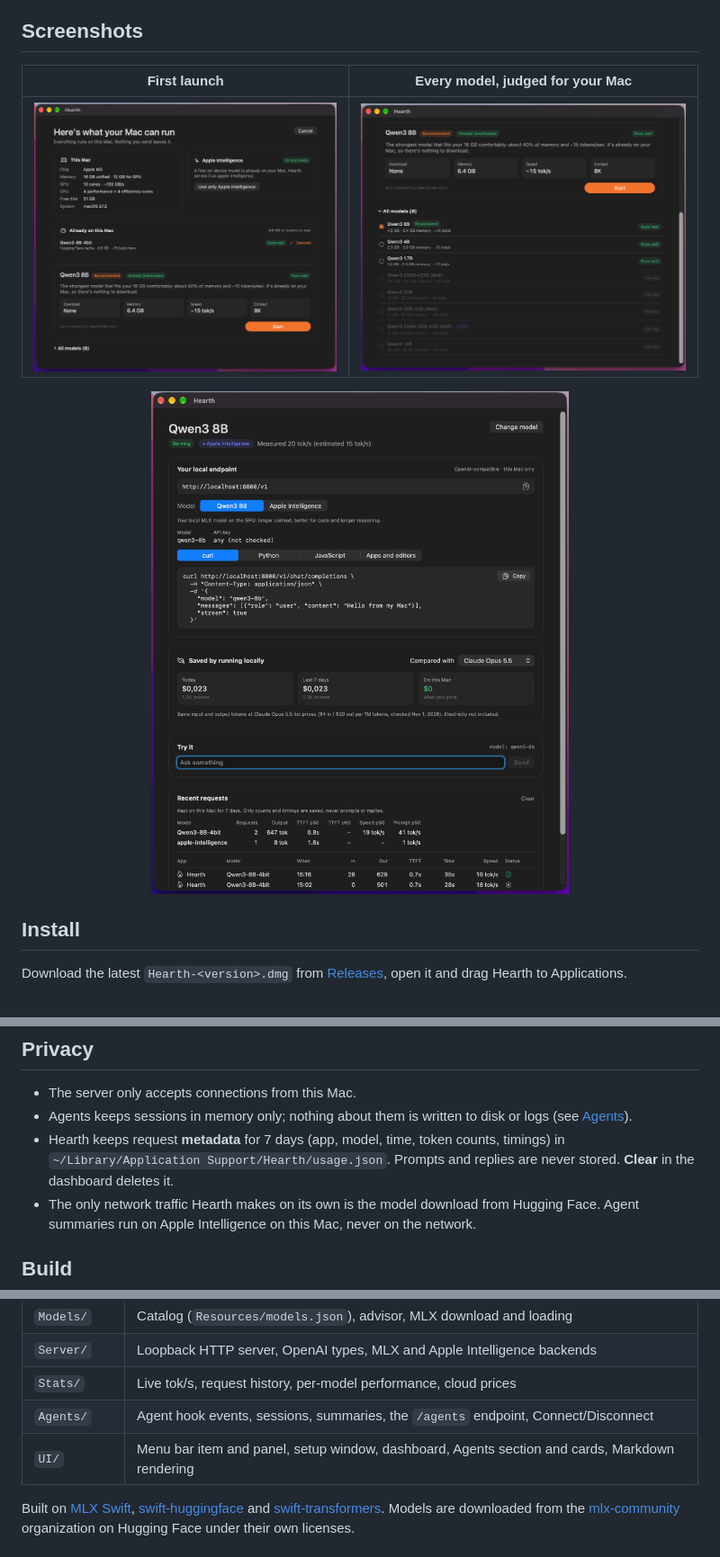
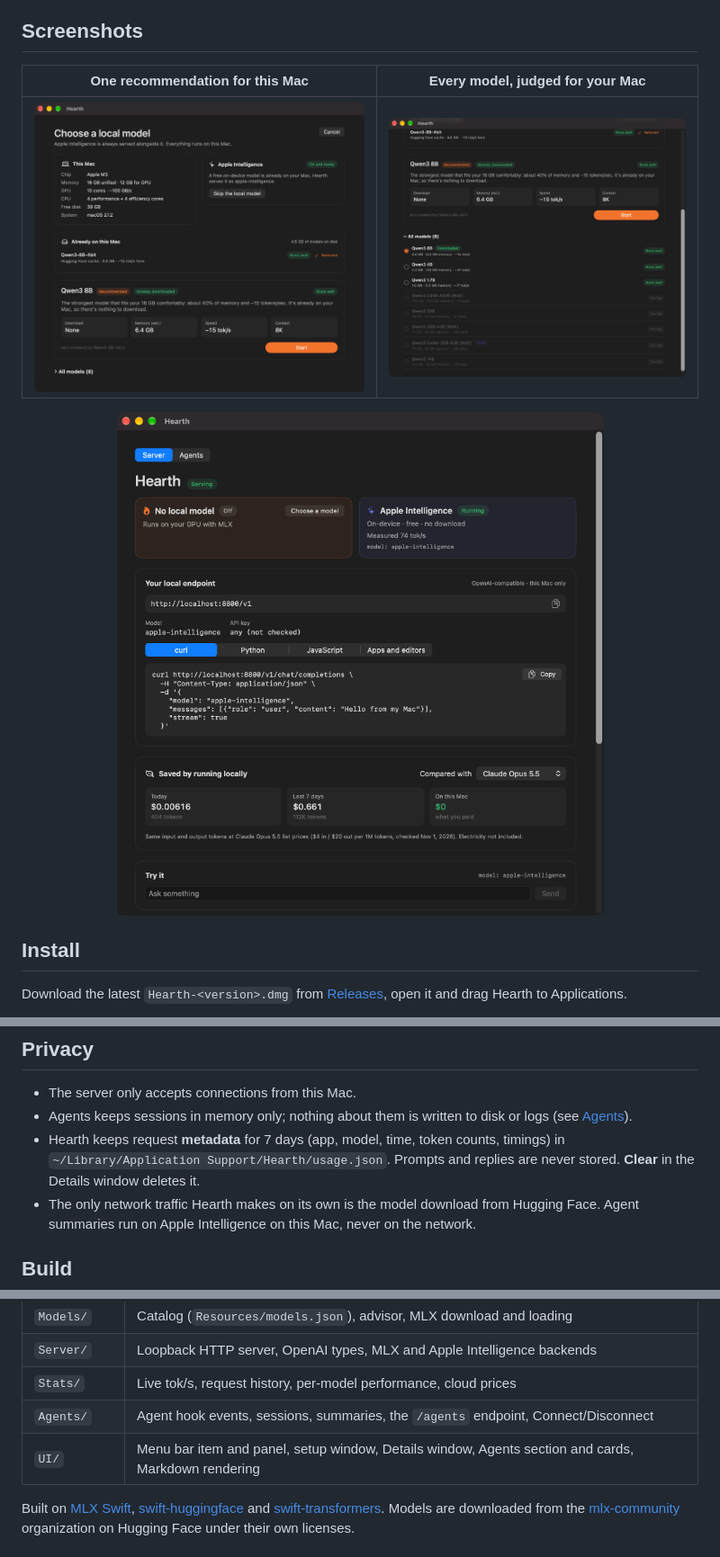
Before and after one commit to seckinbeduk/hearth, a Markdown page: README.md, 3 parts joined by grey strips. Shown at 90% size. Drawn GitHub-style; pictures changed too: docs/screenshots/dashboard.png, docs/screenshots/models.png, docs/screenshots/setup.png.

```diff
--- a/README.md
+++ b/README.md
@@ -28,5 +28,5 @@ Requires an Apple Silicon Mac with macOS 15 or later (Apple Intelligence needs m
 
 ## Screenshots
 
-| First launch | Every model, judged for your Mac |
+| One recommendation for this Mac | Every model, judged for your Mac |
 |---|---|
@@ -188,7 +188,7 @@ Agents off forgets them. Requests to the agent endpoints need a per-install toke
 - Agents keeps sessions in memory only; nothing about them is written to disk or logs (see [Agents](#agents)).
 - Hearth keeps request **metadata** for 7 days (app, model, time, token counts, timings) in
   `~/Library/Application Support/Hearth/usage.json`. Prompts and replies are never stored.
-  **Clear** in the dashboard deletes it.
+  **Clear** in the Details window deletes it.
 - The only network traffic Hearth makes on its own is the model download from Hugging Face. Agent summaries
   run on Apple Intelligence on this Mac, never on the network.
 
@@ -218,7 +218,7 @@ without one it makes an ad-hoc signed DMG.
 | `Server/` | Loopback HTTP server, OpenAI types, MLX and Apple Intelligence backends |
 | `Stats/` | Live tok/s, request history, per-model performance, cloud prices |
 | `Agents/` | Agent hook events, sessions, summaries, the `/agents` endpoint, Connect/Disconnect |
-| `UI/` | Menu bar item and panel, setup window, dashboard, Agents section and cards, Markdown rendering |
+| `UI/` | Menu bar item and panel, setup window, Details window, Agents section and cards, Markdown rendering |
 
 Built on [MLX Swift](https://github.com/ml-explore/mlx-swift-lm),
 [swift-huggingface](https://github.com/huggingface/swift-huggingface) and
```
Also changed, not shown: other parts of README.md (+3 -3 lines), docs/screenshots/menu-bar.png.
